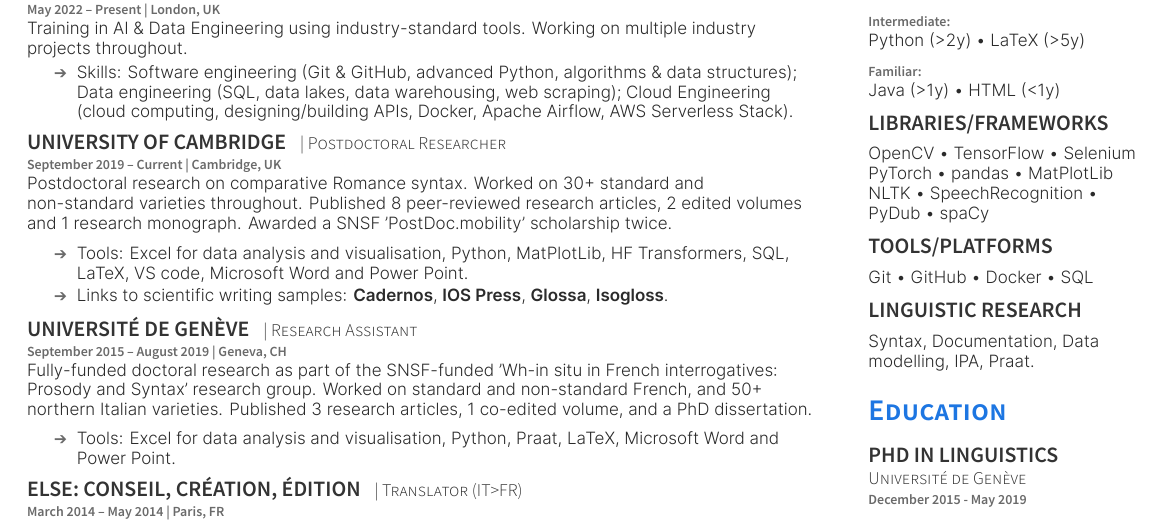
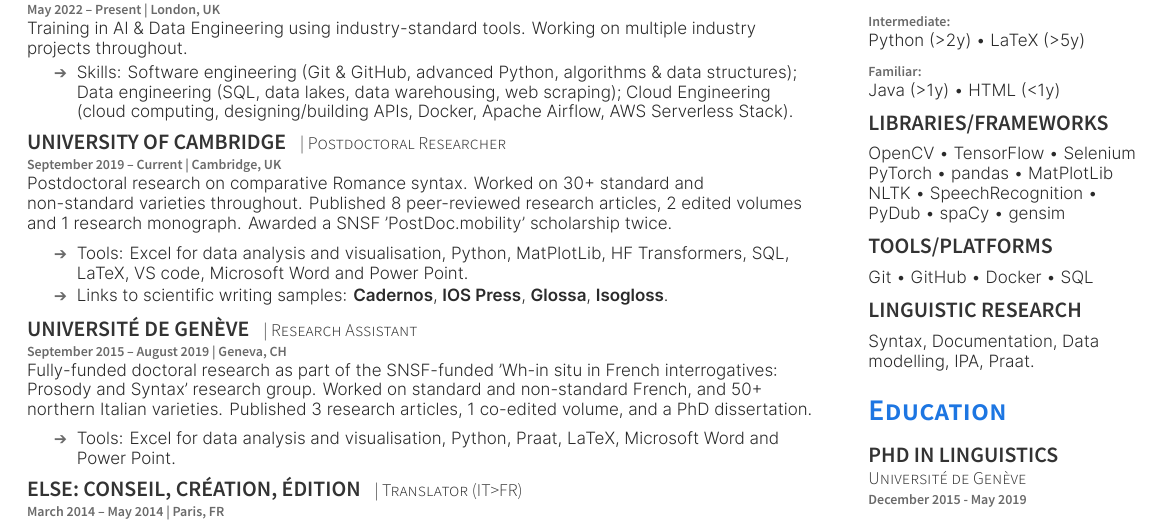
Before and after one commit to CaterinaBi/curriculum-vitae, a LaTeX CV (curriculum_files/PlushCV.tex): part of the page, cut so that both start at the same text. The pictures show the PDF file curriculum_files/PlushCV.pdf that the author committed with the source.

Commit message:
Makes changes

```diff
--- a/curriculum_files/PlushCV.tex
+++ b/curriculum_files/PlushCV.tex
@@ -196,7 +196,7 @@ Java (>1y) \textbullet{}  HTML (<1y) \\
 OpenCV \textbullet{} TensorFlow \textbullet{} Selenium\\
 PyTorch \textbullet{} pandas \textbullet{} MatPlotLib \\
 NLTK \textbullet{} SpeechRecognition \textbullet{} \\
-PyDub \textbullet{} spaCy
+PyDub \textbullet{} spaCy \textbullet{} gensim
 \sectionsep
 %\sectionsep
 \subsection{Tools/Platforms}
```
Also changed, not shown: curriculum_files/PlushCV.pdf, 4 other files.
